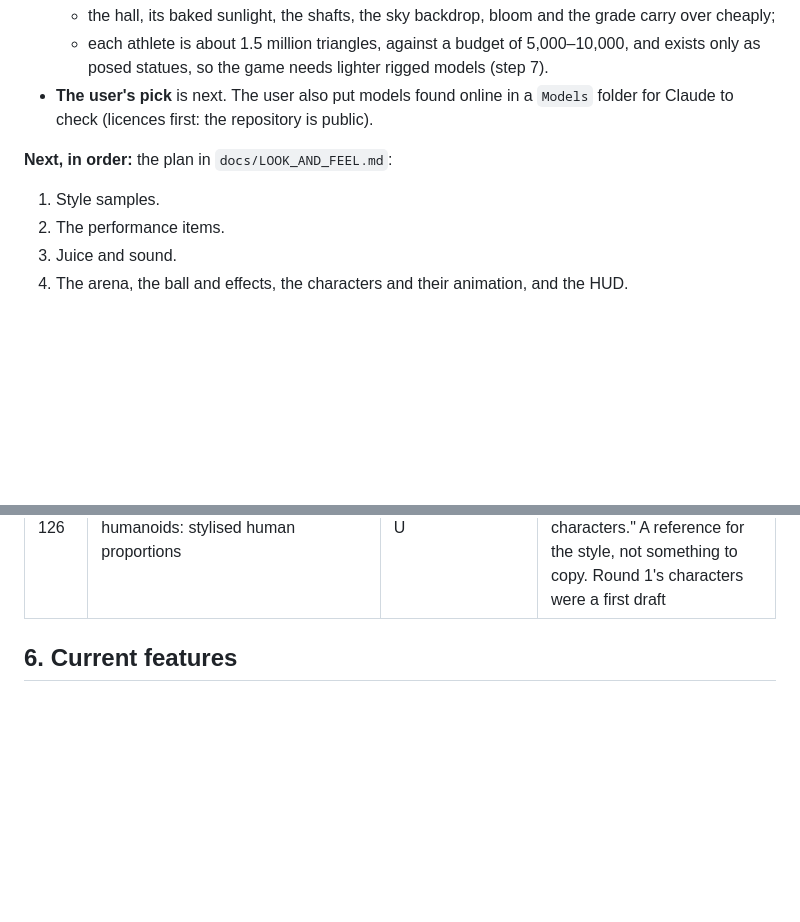
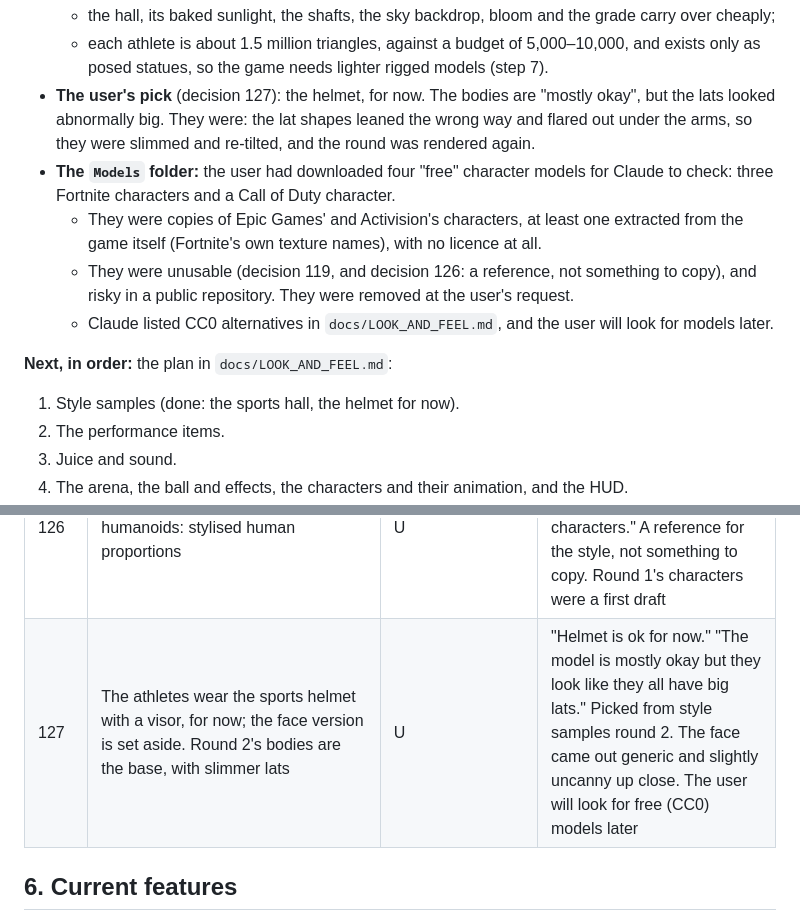
Before and after one commit to amirtavakolihaghighi/dodgeball, a Markdown page: docs/PROJECT.md, 2 parts joined by grey strips. Drawn GitHub-style; blank space fills up the shorter version.

```diff
--- a/docs/PROJECT.md
+++ b/docs/PROJECT.md
@@ -807,11 +807,15 @@ This is the short version, kept on `main` while internet mode waits on its branc
 - **What carries over:**
   - the hall, its baked sunlight, the shafts, the sky backdrop, bloom and the grade carry over cheaply;
   - each athlete is about 1.5 million triangles, against a budget of 5,000–10,000, and exists only as posed statues, so the game needs lighter rigged models (step 7).
-- **The user's pick** is next. The user also put models found online in a `Models` folder for Claude to check (licences first: the repository is public).
+- **The user's pick** (decision 127): the helmet, for now. The bodies are "mostly okay", but the lats looked abnormally big. They were: the lat shapes leaned the wrong way and flared out under the arms, so they were slimmed and re-tilted, and the round was rendered again.
+- **The `Models` folder:** the user had downloaded four "free" character models for Claude to check: three Fortnite characters and a Call of Duty character.
+  - They were copies of Epic Games' and Activision's characters, at least one extracted from the game itself (Fortnite's own texture names), with no licence at all.
+  - They were unusable (decision 119, and decision 126: a reference, not something to copy), and risky in a public repository. They were removed at the user's request.
+  - Claude listed CC0 alternatives in `docs/LOOK_AND_FEEL.md`, and the user will look for models later.
 
 **Next, in order:** the plan in `docs/LOOK_AND_FEEL.md`:
 
-1. Style samples.
+1. Style samples (done: the sports hall, the helmet for now).
 2. The performance items.
 3. Juice and sound.
 4. The arena, the ball and effects, the characters and their animation, and the HUD.
@@ -943,6 +947,7 @@ This is the short version, kept on `main` while internet mode waits on its branc
 | 124 | The setting is the sports hall | U | "I think the sport hall is the proper setting for the game." Picked from style samples round 1 (night arena, daylight court, sports hall) |
 | 125 | Colours and light like the landscapes of Genshin Impact: vibrant, alive, cheerful, with beautiful light. Never pale | U | "I like the colors from the hall. It's vibrant and alive and cheerful… I want the colors to look like Genshin Impact lands… I don't like pale." A reference for the style, not something to copy |
 | 126 | Characters towards Fortnite-like humanoids: stylised human proportions | U | "I'm looking forward for them to look something like Fortnite humanoid characters." A reference for the style, not something to copy. Round 1's characters were a first draft |
+| 127 | The athletes wear the sports helmet with a visor, for now; the face version is set aside. Round 2's bodies are the base, with slimmer lats | U | "Helmet is ok for now." "The model is mostly okay but they look like they all have big lats." Picked from style samples round 2. The face came out generic and slightly uncanny up close. The user will look for free (CC0) models later |
 
 ## 6. Current features
 
```
Also changed, not shown: CLAUDE.md (+1 -1 lines), docs/LOOK_AND_FEEL.md (+14 -3 lines), docs/images/look-and-feel/sample2-athlete-face.jpg, docs/images/look-and-feel/sample2-athlete-pair.jpg, docs/images/look-and-feel/sample2-hall-hero-face.jpg, docs/images/look-and-feel/sample2-hall-hero-helmet.jpg, docs/images/look-and-feel/sample2-hall-play-face.jpg, docs/images/look-and-feel/sample2-hall-play-helmet.jpg, 1 other file.
